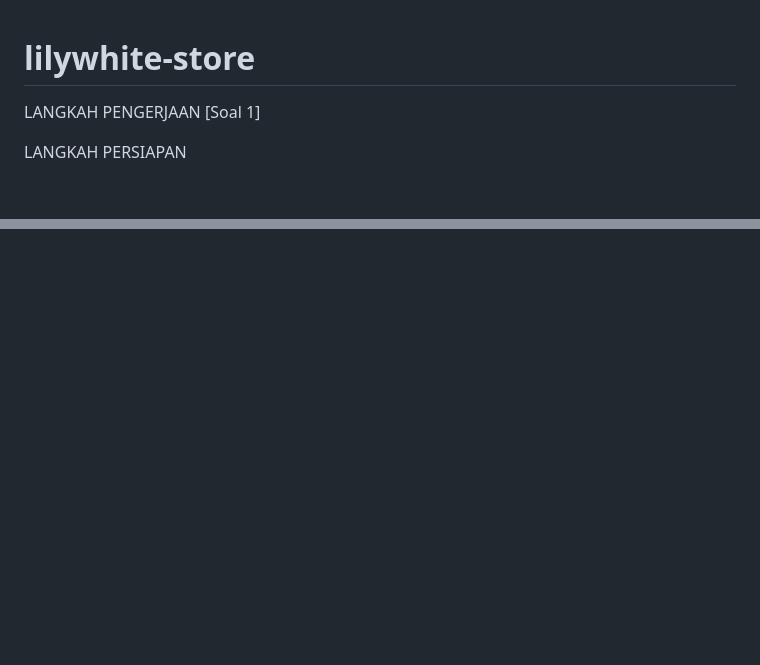
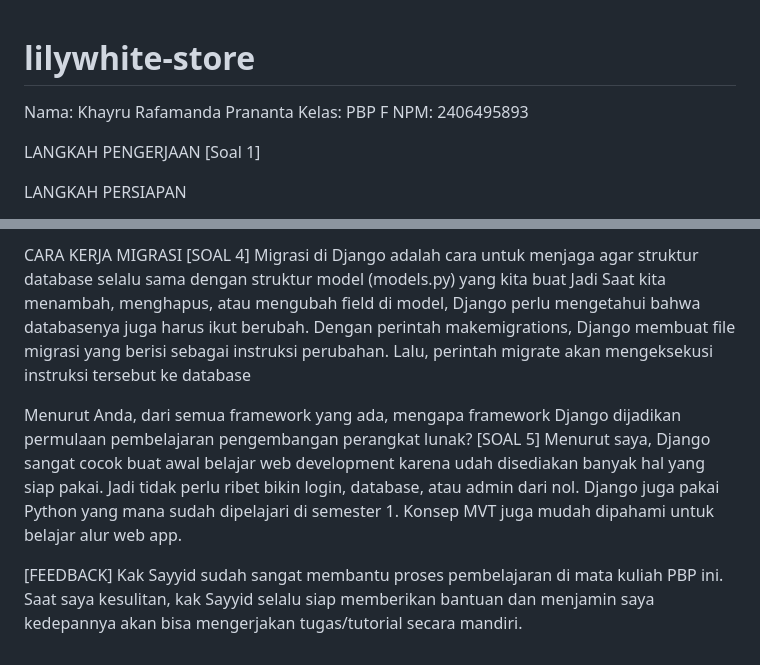
Before and after one commit to KhayruRP/lilywhite-store, a Markdown page: README.md, 2 parts joined by grey strips. Drawn GitHub-style; blank space fills up the shorter version.

```diff
--- a/README.md
+++ b/README.md
@@ -1,4 +1,8 @@
 # lilywhite-store
+Nama: Khayru Rafamanda Prananta
+Kelas: PBP F
+NPM: 2406495893
+
 LANGKAH PENGERJAAN [Soal 1]
 
 LANGKAH PERSIAPAN
@@ -34,0 +71,9 @@ LANGKAH GIT
+CARA KERJA MIGRASI [SOAL 4]
+Migrasi di Django adalah cara untuk menjaga agar struktur database selalu sama dengan struktur model (models.py) yang kita buat
+Jadi Saat kita menambah, menghapus, atau mengubah field di model, Django perlu mengetahui bahwa databasenya juga harus ikut berubah. Dengan perintah makemigrations, Django membuat file migrasi yang berisi sebagai instruksi perubahan. Lalu, perintah migrate akan mengeksekusi instruksi tersebut ke database
+
+Menurut Anda, dari semua framework yang ada, mengapa framework Django dijadikan permulaan pembelajaran pengembangan perangkat lunak? [SOAL 5]
+Menurut saya, Django sangat cocok buat awal belajar web development karena udah disediakan banyak hal yang siap pakai. Jadi tidak perlu ribet bikin login, database, atau admin dari nol. Django juga pakai Python yang mana sudah dipelajari di semester 1. Konsep MVT juga mudah dipahami untuk belajar alur web app.
+
+[FEEDBACK]
+Kak Sayyid sudah sangat membantu proses pembelajaran di mata kuliah PBP ini. Saat saya kesulitan, kak Sayyid selalu siap memberikan bantuan dan menjamin saya kedepannya akan bisa mengerjakan tugas/tutorial secara mandiri.
```
Also changed, not shown: other parts of README.md (+34 -2 lines), BaganClientToWeb.jpeg (added), 1 other file.
